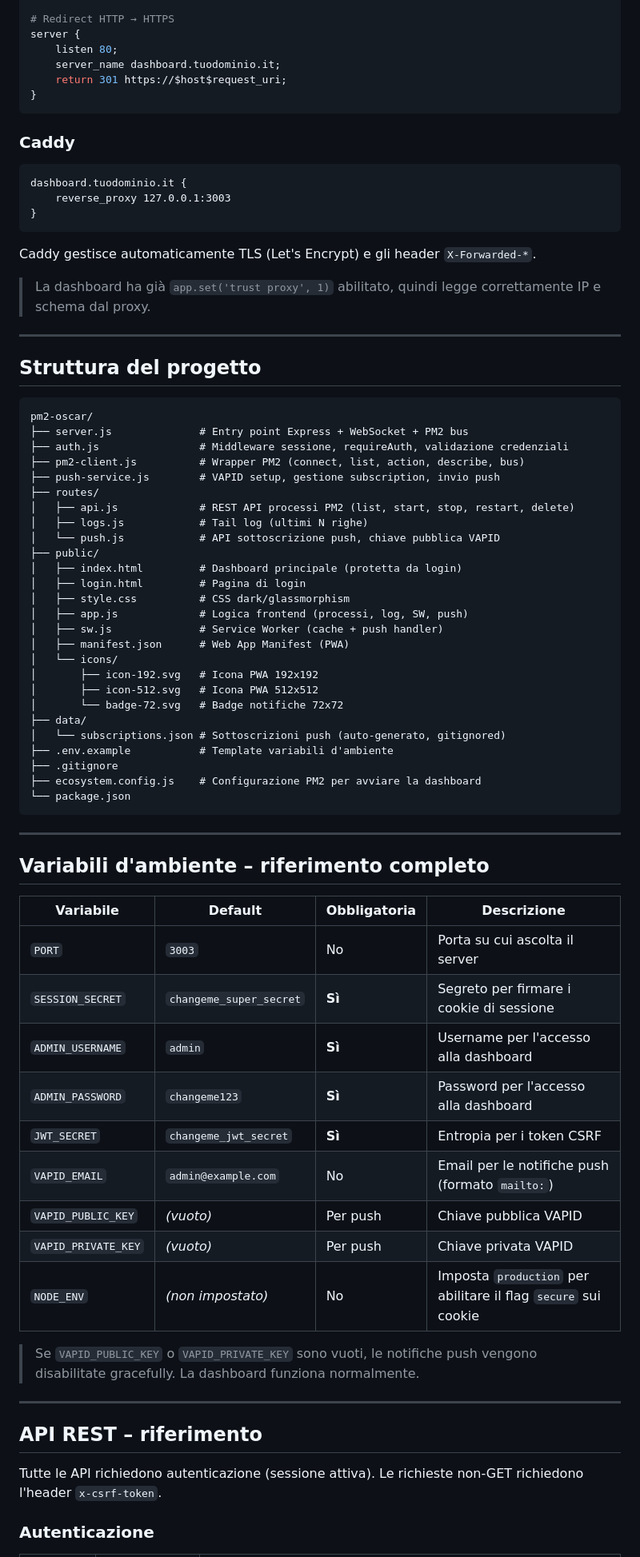
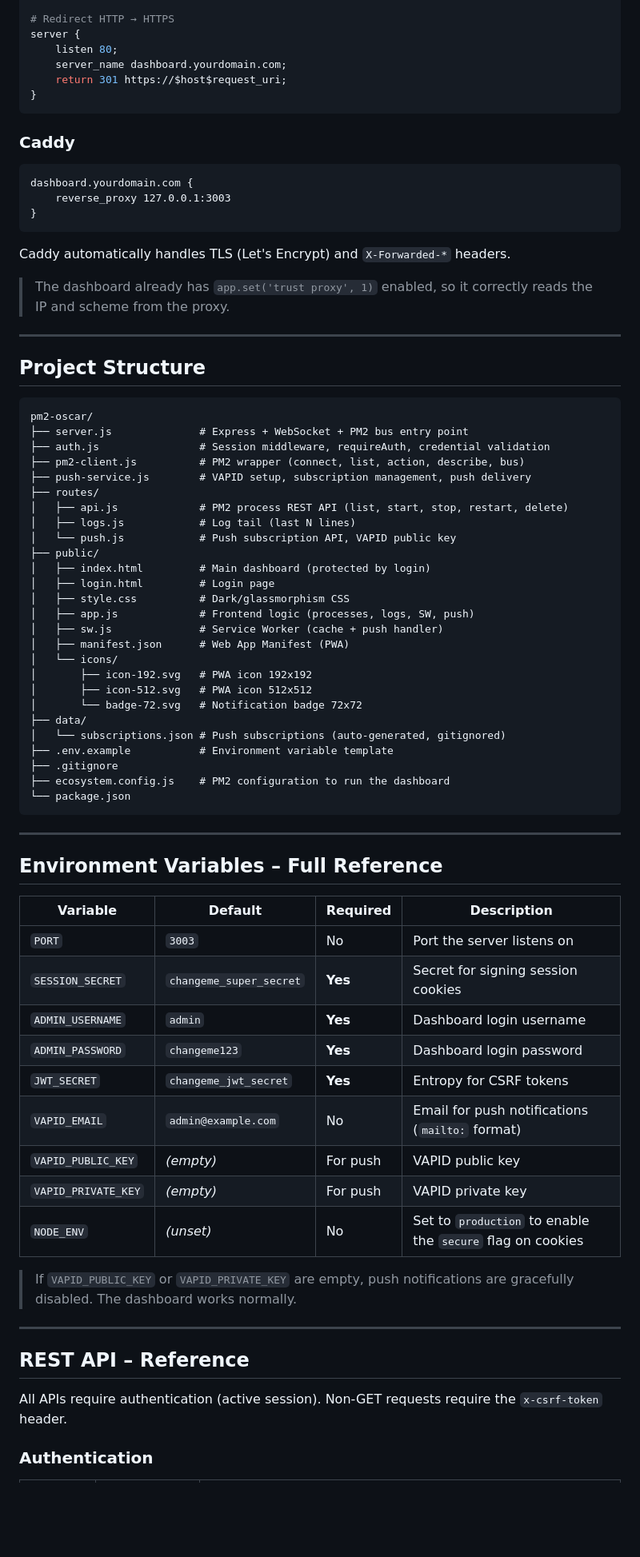
Before and after one commit to oscarnastro/pm2-oscar, a Markdown page: README.md, the part around one of its changes. Shown at 80% size. Rendered like a GitHub page; blank space fills up the shorter version.

````diff
--- a/README.md
+++ b/README.md
@@ -288,7 +288,7 @@ server {
 # Redirect HTTP → HTTPS
 server {
     listen 80;
-    server_name dashboard.tuodominio.it;
+    server_name dashboard.yourdomain.com;
     return 301 https://$host$request_uri;
 }
 ```
@@ -296,71 +296,71 @@ server {
 ### Caddy
 
 ```caddyfile
-dashboard.tuodominio.it {
+dashboard.yourdomain.com {
     reverse_proxy 127.0.0.1:3003
 }
 ```
 
-Caddy gestisce automaticamente TLS (Let's Encrypt) e gli header `X-Forwarded-*`.
+Caddy automatically handles TLS (Let's Encrypt) and `X-Forwarded-*` headers.
 
-> La dashboard ha già `app.set('trust proxy', 1)` abilitato, quindi legge correttamente IP e schema dal proxy.
+> The dashboard already has `app.set('trust proxy', 1)` enabled, so it correctly reads the IP and scheme from the proxy.
 
 ---
 
-## Struttura del progetto
+## Project Structure
 
 ```
 pm2-oscar/
-├── server.js              # Entry point Express + WebSocket + PM2 bus
-├── auth.js                # Middleware sessione, requireAuth, validazione credenziali
-├── pm2-client.js          # Wrapper PM2 (connect, list, action, describe, bus)
-├── push-service.js        # VAPID setup, gestione subscription, invio push
+├── server.js              # Express + WebSocket + PM2 bus entry point
+├── auth.js                # Session middleware, requireAuth, credential validation
+├── pm2-client.js          # PM2 wrapper (connect, list, action, describe, bus)
+├── push-service.js        # VAPID setup, subscription management, push delivery
 ├── routes/
-│   ├── api.js             # REST API processi PM2 (list, start, stop, restart, delete)
-│   ├── logs.js            # Tail log (ultimi N righe)
-│   └── push.js            # API sottoscrizione push, chiave pubblica VAPID
+│   ├── api.js             # PM2 process REST API (list, start, stop, restart, delete)
+│   ├── logs.js            # Log tail (last N lines)
+│   └── push.js            # Push subscription API, VAPID public key
 ├── public/
-│   ├── index.html         # Dashboard principale (protetta da login)
-│   ├── login.html         # Pagina di login
-│   ├── style.css          # CSS dark/glassmorphism
-│   ├── app.js             # Logica frontend (processi, log, SW, push)
+│   ├── index.html         # Main dashboard (protected by login)
+│   ├── login.html         # Login page
+│   ├── style.css          # Dark/glassmorphism CSS
+│   ├── app.js             # Frontend logic (processes, logs, SW, push)
 │   ├── sw.js              # Service Worker (cache + push handler)
 │   ├── manifest.json      # Web App Manifest (PWA)
 │   └── icons/
-│       ├── icon-192.svg   # Icona PWA 192x192
-│       ├── icon-512.svg   # Icona PWA 512x512
-│       └── badge-72.svg   # Badge notifiche 72x72
+│       ├── icon-192.svg   # PWA icon 192x192
+│       ├── icon-512.svg   # PWA icon 512x512
+│       └── badge-72.svg   # Notification badge 72x72
 ├── data/
-│   └── subscriptions.json # Sottoscrizioni push (auto-generato, gitignored)
-├── .env.example           # Template variabili d'ambiente
+│   └── subscriptions.json # Push subscriptions (auto-generated, gitignored)
+├── .env.example           # Environment variable template
 ├── .gitignore
-├── ecosystem.config.js    # Configurazione PM2 per avviare la dashboard
+├── ecosystem.config.js    # PM2 configuration to run the dashboard
 └── package.json
 ```
 
 ---
 
-## Variabili d'ambiente – riferimento completo
+## Environment Variables – Full Reference
 
-| Variabile | Default | Obbligatoria | Descrizione |
+| Variable | Default | Required | Description |
 |---|---|---|---|
-| `PORT` | `3003` | No | Porta su cui ascolta il server |
-| `SESSION_SECRET` | `changeme_super_secret` | **Sì** | Segreto per firmare i cookie di sessione |
-| `ADMIN_USERNAME` | `admin` | **Sì** | Username per l'accesso alla dashboard |
-| `ADMIN_PASSWORD` | `changeme123` | **Sì** | Password per l'accesso alla dashboard |
-| `JWT_SECRET` | `changeme_jwt_secret` | **Sì** | Entropia per i token CSRF |
-| `VAPID_EMAIL` | `admin@example.com` | No | Email per le notifiche push (formato `mailto:`) |
-| `VAPID_PUBLIC_KEY` | _(vuoto)_ | Per push | Chiave pubblica VAPID |
-| `VAPID_PRIVATE_KEY` | _(vuoto)_ | Per push | Chiave privata VAPID |
-| `NODE_ENV` | _(non impostato)_ | No | Imposta `production` per abilitare il flag `secure` sui cookie |
+| `PORT` | `3003` | No | Port the server listens on |
+| `SESSION_SECRET` | `changeme_super_secret` | **Yes** | Secret for signing session cookies |
+| `ADMIN_USERNAME` | `admin` | **Yes** | Dashboard login username |
+| `ADMIN_PASSWORD` | `changeme123` | **Yes** | Dashboard login password |
+| `JWT_SECRET` | `changeme_jwt_secret` | **Yes** | Entropy for CSRF tokens |
+| `VAPID_EMAIL` | `admin@example.com` | No | Email for push notifications (`mailto:` format) |
+| `VAPID_PUBLIC_KEY` | _(empty)_ | For push | VAPID public key |
+| `VAPID_PRIVATE_KEY` | _(empty)_ | For push | VAPID private key |
+| `NODE_ENV` | _(unset)_ | No | Set to `production` to enable the `secure` flag on cookies |
 
-> Se `VAPID_PUBLIC_KEY` o `VAPID_PRIVATE_KEY` sono vuoti, le notifiche push vengono disabilitate gracefully. La dashboard funziona normalmente.
+> If `VAPID_PUBLIC_KEY` or `VAPID_PRIVATE_KEY` are empty, push notifications are gracefully disabled. The dashboard works normally.
 
 ---
 
-## API REST – riferimento
+## REST API – Reference
 
-Tutte le API richiedono autenticazione (sessione attiva). Le richieste non-GET richiedono l'header `x-csrf-token`.
+All APIs require authentication (active session). Non-GET requests require the `x-csrf-token` header.
 
-### Autenticazione
+### Authentication
 
````
Also changed, not shown: other parts of README.md (+149 -149 lines).
